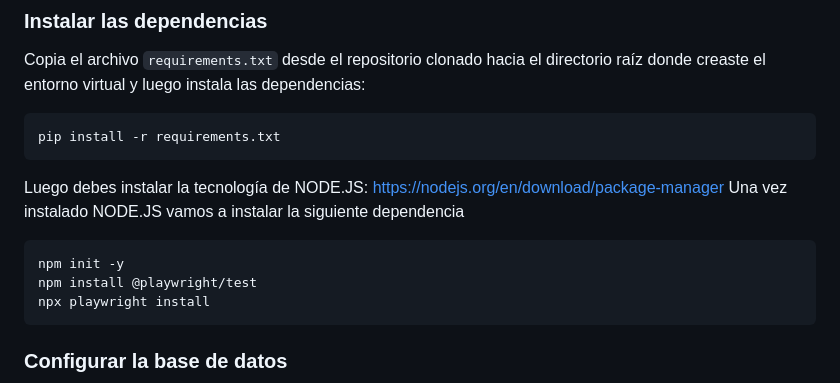
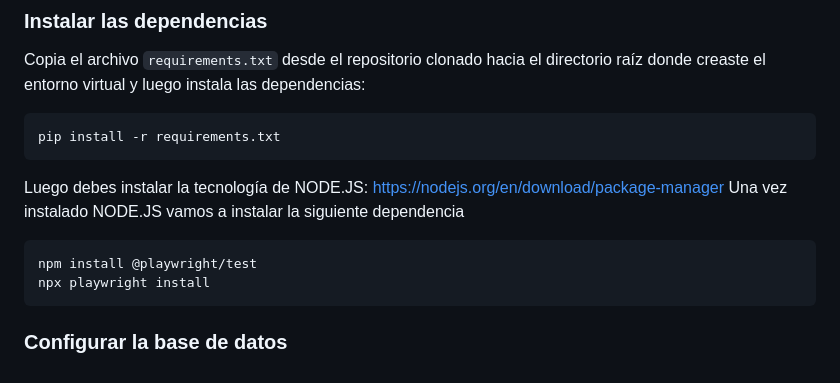
Before and after one commit to CuchoUnemi/proyecto-costruci-n, a Markdown page: readme.md, the part around the change. Rendered like a GitHub page.

````diff
--- a/readme.md
+++ b/readme.md
@@ -72,7 +72,6 @@ pip install -r requirements.txt
 Luego debes instalar la tecnología de NODE.JS: https://nodejs.org/en/download/package-manager
 Una vez instalado NODE.JS vamos a instalar la siguiente dependencia
 ```bash
-npm init -y
 npm install @playwright/test
 npx playwright install
 ```
````
